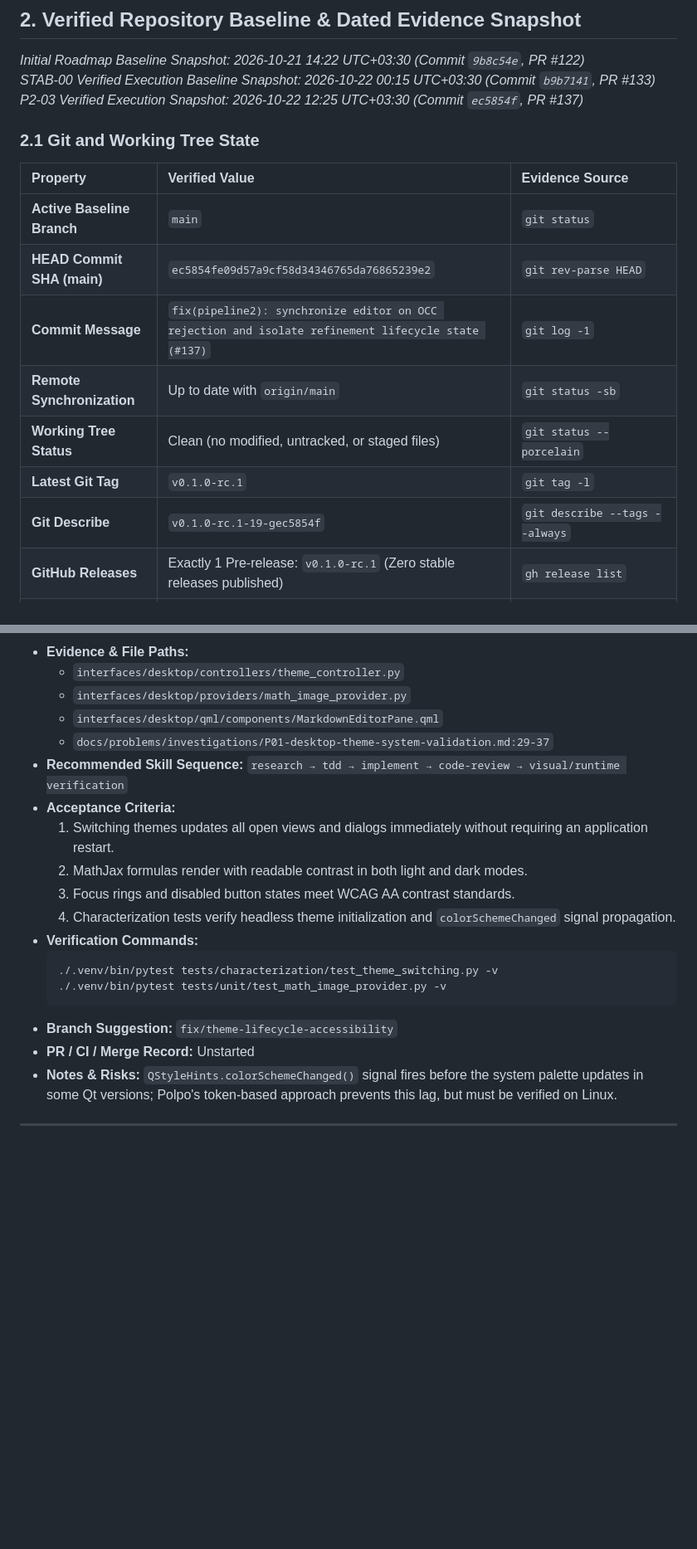
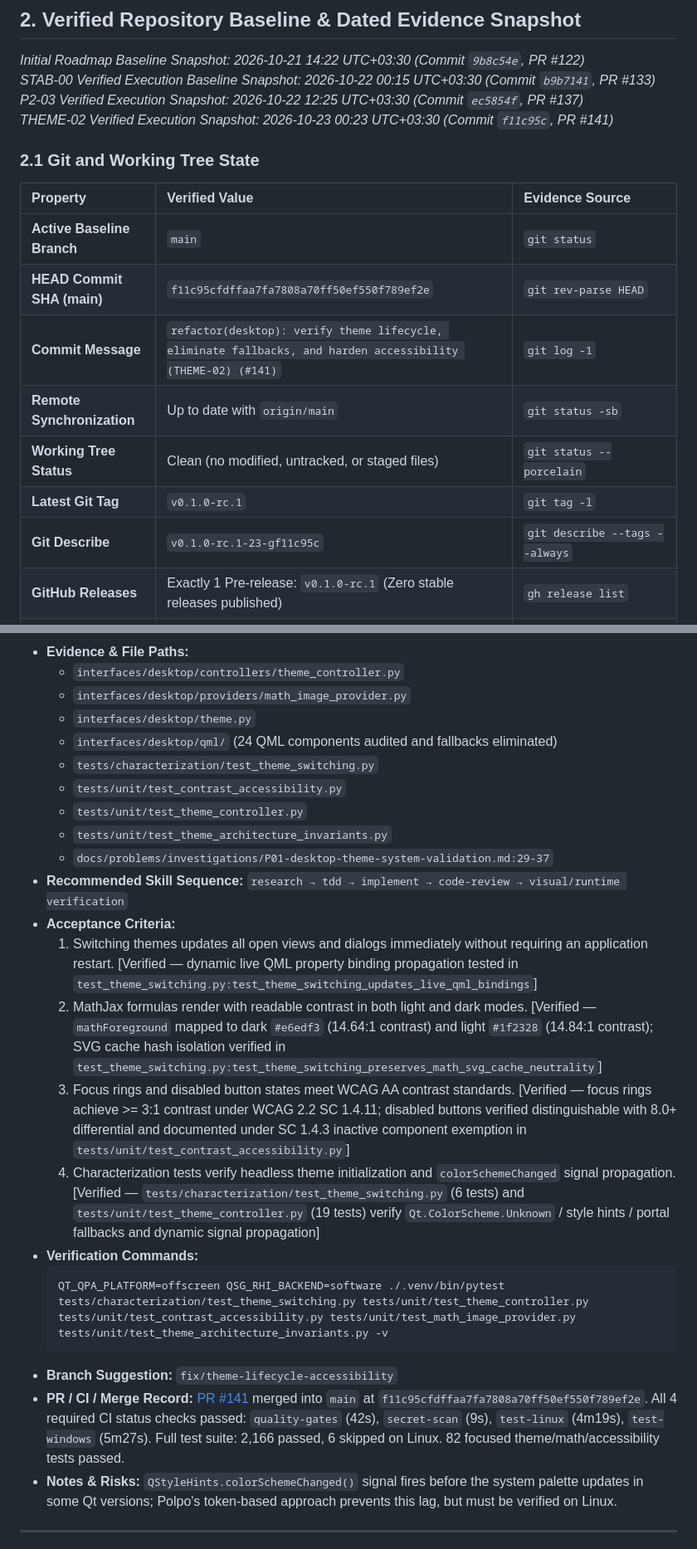
Before and after one commit to amirreza-a2a/Polpo, a Markdown page: docs/quality/stabilization-roadmap.md, 2 parts joined by grey strips. Shown at 83% size. Drawn GitHub-style; blank space fills up the shorter version.

Commit message:
docs(quality): record completion and merge evidence for THEME-02 (#141) (#142)

````diff
--- a/docs/quality/stabilization-roadmap.md
+++ b/docs/quality/stabilization-roadmap.md
@@ -38,19 +38,20 @@ This document serves as the **single source of truth** for stabilization. Future
 
 *Initial Roadmap Baseline Snapshot: 2026-10-21 14:22 UTC+03:30 (Commit `9b8c54e`, PR #122)*<br/>
 *STAB-00 Verified Execution Baseline Snapshot: 2026-10-22 00:15 UTC+03:30 (Commit `b9b7141`, PR #133)*<br/>
-*P2-03 Verified Execution Snapshot: 2026-10-22 12:25 UTC+03:30 (Commit `ec5854f`, PR #137)*
+*P2-03 Verified Execution Snapshot: 2026-10-22 12:25 UTC+03:30 (Commit `ec5854f`, PR #137)*<br/>
+*THEME-02 Verified Execution Snapshot: 2026-10-23 00:23 UTC+03:30 (Commit `f11c95c`, PR #141)*
 
 ### 2.1 Git and Working Tree State
 
 | Property | Verified Value | Evidence Source |
 | :--- | :--- | :--- |
 | **Active Baseline Branch** | `main` | `git status` |
-| **HEAD Commit SHA (main)** | `ec5854fe09d57a9cf58d34346765da76865239e2` | `git rev-parse HEAD` |
-| **Commit Message** | `fix(pipeline2): synchronize editor on OCC rejection and isolate refinement lifecycle state (#137)` | `git log -1` |
+| **HEAD Commit SHA (main)** | `f11c95cfdffaa7fa7808a70ff50ef550f789ef2e` | `git rev-parse HEAD` |
+| **Commit Message** | `refactor(desktop): verify theme lifecycle, eliminate fallbacks, and harden accessibility (THEME-02) (#141)` | `git log -1` |
 | **Remote Synchronization** | Up to date with `origin/main` | `git status -sb` |
 | **Working Tree Status** | Clean (no modified, untracked, or staged files) | `git status --porcelain` |
 | **Latest Git Tag** | `v0.1.0-rc.1` | `git tag -l` |
-| **Git Describe** | `v0.1.0-rc.1-19-gec5854f` | `git describe --tags --always` |
+| **Git Describe** | `v0.1.0-rc.1-23-gf11c95c` | `git describe --tags --always` |
 | **GitHub Releases** | Exactly 1 Pre-release: `v0.1.0-rc.1` (Zero stable releases published) | `gh release list` |
 | **Application Version** | `APP_NAME = "Polpo"`, `__version__ = "0.1.0"`, `VERSION_INFO = (0, 1, 0)` | `core/version.py:9-11`, `pyproject.toml:7` |
 
@@ -405,22 +406,26 @@ flowchart TD
 - **Evidence & File Paths:**
   - `interfaces/desktop/controllers/theme_controller.py`
   - `interfaces/desktop/providers/math_image_provider.py`
-  - `interfaces/desktop/qml/components/MarkdownEditorPane.qml`
+  - `interfaces/desktop/theme.py`
+  - `interfaces/desktop/qml/` (24 QML components audited and fallbacks eliminated)
+  - `tests/characterization/test_theme_switching.py`
+  - `tests/unit/test_contrast_accessibility.py`
+  - `tests/unit/test_theme_controller.py`
+  - `tests/unit/test_theme_architecture_invariants.py`
   - `docs/problems/investigations/P01-desktop-theme-system-validation.md:29-37`
 - **Recommended Skill Sequence:**
   `research → tdd → implement → code-review → visual/runtime verification`
 - **Acceptance Criteria:**
-  1. Switching themes updates all open views and dialogs immediately without requiring an application restart.
-  2. MathJax formulas render with readable contrast in both light and dark modes.
-  3. Focus rings and disabled button states meet WCAG AA contrast standards.
-  4. Characterization tests verify headless theme initialization and `colorSchemeChanged` signal propagation.
+  1. Switching themes updates all open views and dialogs immediately without requiring an application restart. [Verified — dynamic live QML property binding propagation tested in `test_theme_switching.py:test_theme_switching_updates_live_qml_bindings`]
+  2. MathJax formulas render with readable contrast in both light and dark modes. [Verified — `mathForeground` mapped to dark `#e6edf3` (14.64:1 contrast) and light `#1f2328` (14.84:1 contrast); SVG cache hash isolation verified in `test_theme_switching.py:test_theme_switching_preserves_math_svg_cache_neutrality`]
+  3. Focus rings and disabled button states meet WCAG AA contrast standards. [Verified — focus rings achieve >= 3:1 contrast under WCAG 2.2 SC 1.4.11; disabled buttons verified distinguishable with 8.0+ differential and documented under SC 1.4.3 inactive component exemption in `tests/unit/test_contrast_accessibility.py`]
+  4. Characterization tests verify headless theme initialization and `colorSchemeChanged` signal propagation. [Verified — `tests/characterization/test_theme_switching.py` (6 tests) and `tests/unit/test_theme_controller.py` (19 tests) verify `Qt.ColorScheme.Unknown` / style hints / portal fallbacks and dynamic signal propagation]
 - **Verification Commands:**
   ```bash
-  ./.venv/bin/pytest tests/characterization/test_theme_switching.py -v
-  ./.venv/bin/pytest tests/unit/test_math_image_provider.py -v
+  QT_QPA_PLATFORM=offscreen QSG_RHI_BACKEND=software ./.venv/bin/pytest tests/characterization/test_theme_switching.py tests/unit/test_theme_controller.py tests/unit/test_contrast_accessibility.py tests/unit/test_math_image_provider.py tests/unit/test_theme_architecture_invariants.py -v
   ```
 - **Branch Suggestion:** `fix/theme-lifecycle-accessibility`
-- **PR / CI / Merge Record:** Unstarted
+- **PR / CI / Merge Record:** [PR #141](https://github.com/amirreza-a2a/Polpo/pull/141) merged into `main` at `f11c95cfdffaa7fa7808a70ff50ef550f789ef2e`. All 4 required CI status checks passed: `quality-gates` (42s), `secret-scan` (9s), `test-linux` (4m19s), `test-windows` (5m27s). Full test suite: 2,166 passed, 6 skipped on Linux. 82 focused theme/math/accessibility tests passed.
 - **Notes & Risks:** `QStyleHints.colorSchemeChanged()` signal fires before the system palette updates in some Qt versions; Polpo's token-based approach prevents this lag, but must be verified on Linux.
 
 ---
````
Also changed, not shown: other parts of docs/quality/stabilization-roadmap.md (+3 -2 lines).
